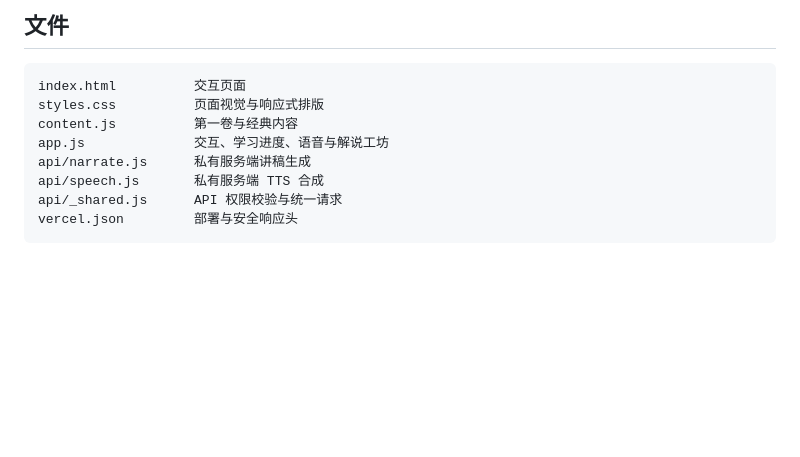
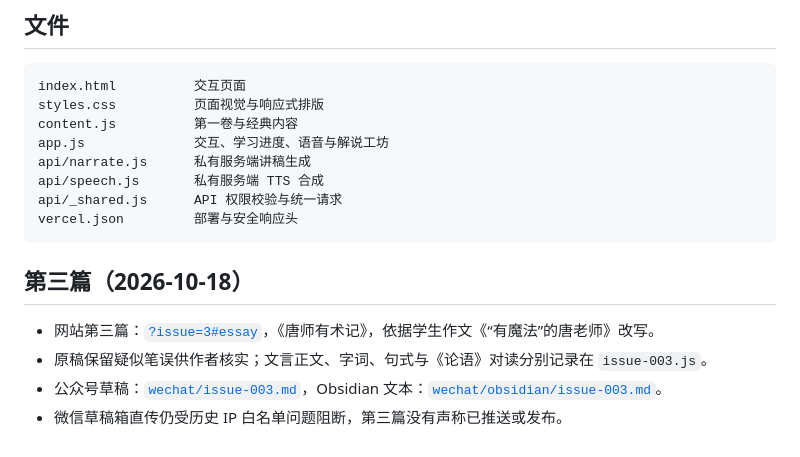
Before and after one commit to nikon2023/suishi-jiaji, a Markdown page: README.md, the part around the change. Rendered like a GitHub page; blank space fills up the shorter version.

Commit message:
docs(issues): include third teacher essay and keep WeChat publication pending

````diff
--- a/README.md
+++ b/README.md
@@ -92,3 +92,9 @@ api/speech.js       私有服务端 TTS 合成
 api/_shared.js      API 权限校验与统一请求
 vercel.json         部署与安全响应头
 ```
+## 第三篇（2026-10-18）
+
+- 网站第三篇：[`?issue=3#essay`](https://suishi-jiaji.vercel.app/?issue=3#essay)，《唐师有术记》，依据学生作文《“有魔法”的唐老师》改写。
+- 原稿保留疑似笔误供作者核实；文言正文、字词、句式与《论语》对读分别记录在 `issue-003.js`。
+- 公众号草稿：[`wechat/issue-003.md`](wechat/issue-003.md)，Obsidian 文本：[`wechat/obsidian/issue-003.md`](wechat/obsidian/issue-003.md)。
+- 微信草稿箱直传仍受历史 IP 白名单问题阻断，第三篇没有声称已推送或发布。
````
